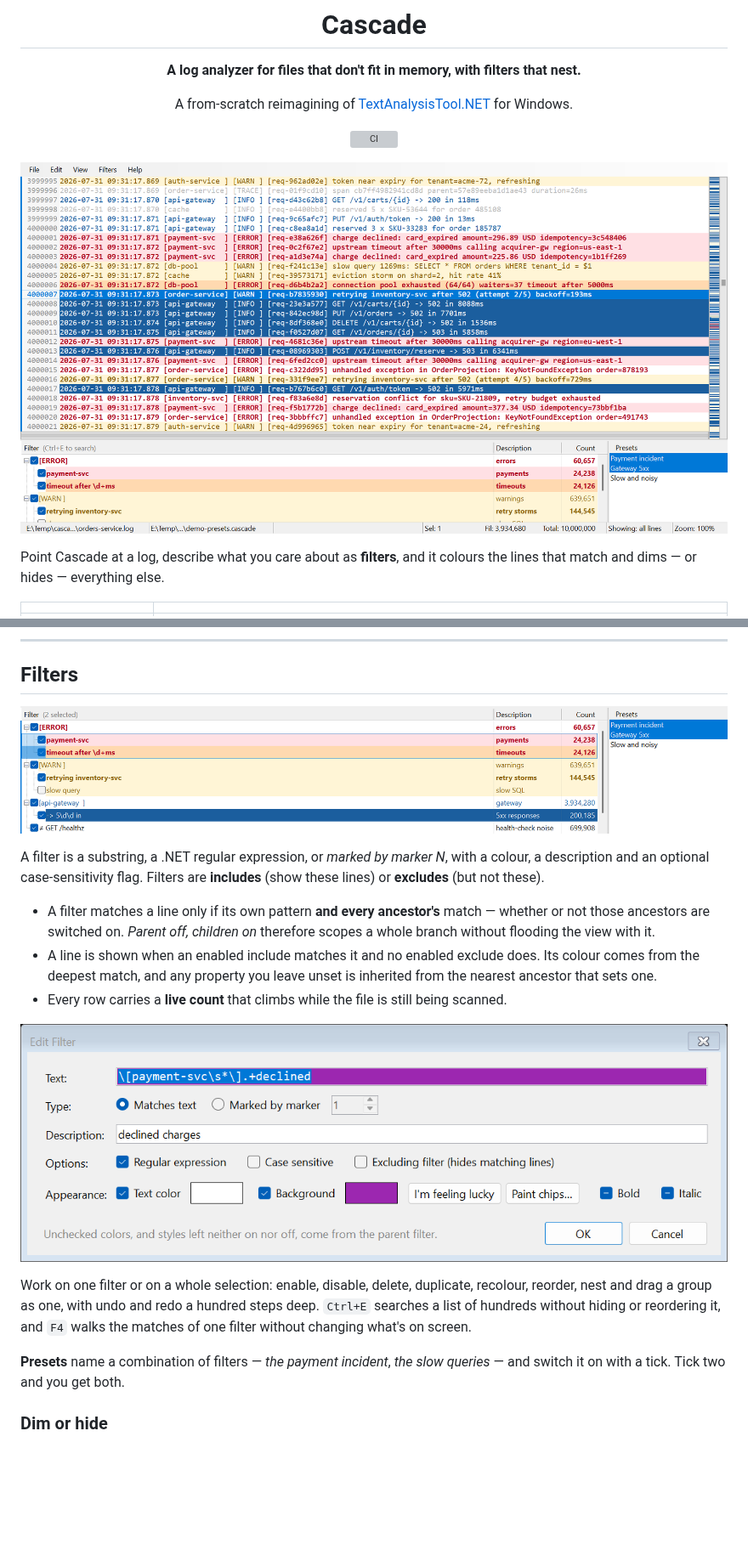
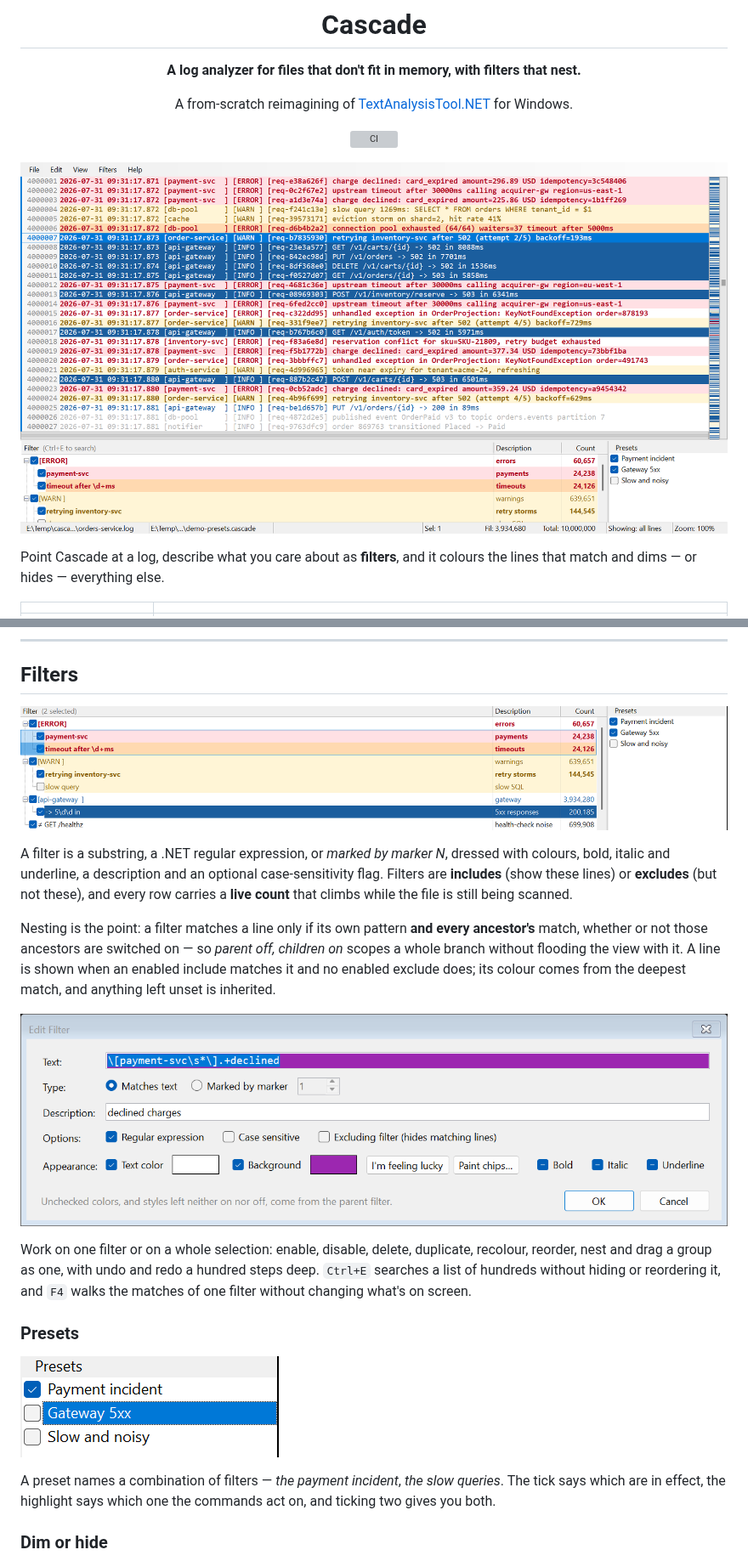
Before and after one commit to rahul-ramadas/Cascade, a Markdown page: README.md, 2 parts joined by grey strips. Shown at 85% size. Rendered like a GitHub page; pictures changed too: docs/images/filter-edit.png, docs/images/filter-list.png, docs/images/hero.png; blank space fills up the shorter version; grey boxes are pictures that could not be loaded.

```diff
--- a/README.md
+++ b/README.md
@@ -30,17 +30,15 @@ match and dims — or hides — everything else.
 
 ![The filter list](docs/images/filter-list.png)
 
-A filter is a substring, a .NET regular expression, or *marked by marker N*, with a colour, a
-description and an optional case-sensitivity flag. Filters are **includes** (show these lines) or
-**excludes** (but not these).
+A filter is a substring, a .NET regular expression, or *marked by marker N*, dressed with colours, bold,
+italic and underline, a description and an optional case-sensitivity flag. Filters are **includes** (show
+these lines) or **excludes** (but not these), and every row carries a **live count** that climbs while
+the file is still being scanned.
 
-- A filter matches a line only if its own pattern **and every ancestor's** match — whether or not those
-  ancestors are switched on. *Parent off, children on* therefore scopes a whole branch without
-  flooding the view with it.
-- A line is shown when an enabled include matches it and no enabled exclude does. Its colour comes from
-  the deepest match, and any property you leave unset is inherited from the nearest ancestor that sets
-  one.
-- Every row carries a **live count** that climbs while the file is still being scanned.
+Nesting is the point: a filter matches a line only if its own pattern **and every ancestor's** match,
+whether or not those ancestors are switched on — so *parent off, children on* scopes a whole branch
+without flooding the view with it. A line is shown when an enabled include matches it and no enabled
+exclude does; its colour comes from the deepest match, and anything left unset is inherited.
 
 ![The filter editor](docs/images/filter-edit.png)
 
@@ -49,8 +47,12 @@ and drag a group as one, with undo and redo a hundred steps deep. `Ctrl+E` searc
 without hiding or reordering it, and `F4` walks the matches of one filter without changing what's on
 screen.
 
-**Presets** name a combination of filters — *the payment incident*, *the slow queries* — and switch it on
-with a tick. Tick two and you get both.
+### Presets
+
+![Presets](docs/images/presets.png)
+
+A preset names a combination of filters — *the payment incident*, *the slow queries*. The tick says
+which are in effect, the highlight says which one the commands act on, and ticking two gives you both.
 
 ### Dim or hide
 
```
Also changed, not shown: other parts of README.md (+23 -28 lines).
